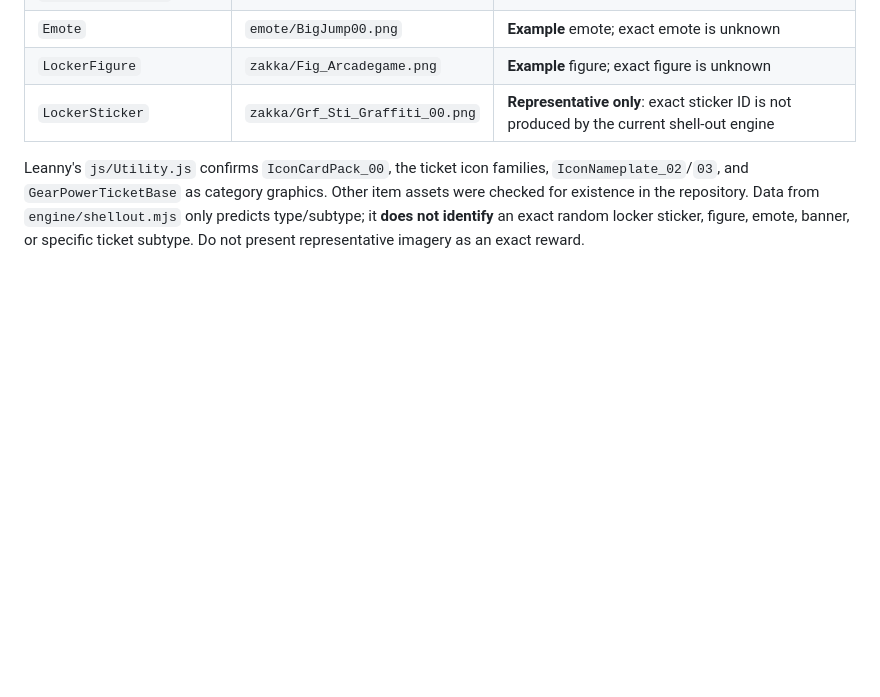
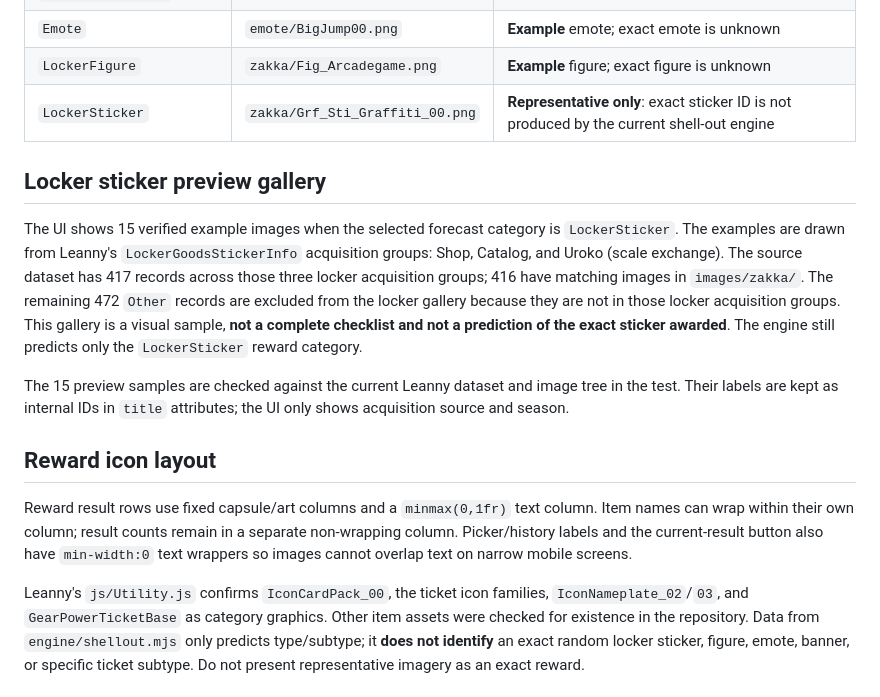
Before and after one commit to photodonga/splat-seed, a Markdown page: docs/FORECAST-ART.md, the part around the change. Rendered like a GitHub page; blank space fills up the shorter version.

Commit message:
docs: explain sticker sample gallery and icon layout

```diff
--- a/docs/FORECAST-ART.md
+++ b/docs/FORECAST-ART.md
@@ -22,6 +22,16 @@ Images are linked directly (not bundled or redistributed) from `Leanny/splat3` u
 | `LockerFigure` | `zakka/Fig_Arcadegame.png` | **Example** figure; exact figure is unknown |
 | `LockerSticker` | `zakka/Grf_Sti_Graffiti_00.png` | **Representative only**: exact sticker ID is not produced by the current shell-out engine |
 
+## Locker sticker preview gallery
+
+The UI shows 15 verified example images when the selected forecast category is `LockerSticker`. The examples are drawn from Leanny's `LockerGoodsStickerInfo` acquisition groups: Shop, Catalog, and Uroko (scale exchange). The source dataset has 417 records across those three locker acquisition groups; 416 have matching images in `images/zakka/`. The remaining 472 `Other` records are excluded from the locker gallery because they are not in those locker acquisition groups. This gallery is a visual sample, **not a complete checklist and not a prediction of the exact sticker awarded**. The engine still predicts only the `LockerSticker` reward category.
+
+The 15 preview samples are checked against the current Leanny dataset and image tree in the test. Their labels are kept as internal IDs in `title` attributes; the UI only shows acquisition source and season.
+
+## Reward icon layout
+
+Reward result rows use fixed capsule/art columns and a `minmax(0,1fr)` text column. Item names can wrap within their own column; result counts remain in a separate non-wrapping column. Picker/history labels and the current-result button also have `min-width:0` text wrappers so images cannot overlap text on narrow mobile screens.
+
 Leanny's `js/Utility.js` confirms `IconCardPack_00`, the ticket icon families, `IconNameplate_02`/`03`, and `GearPowerTicketBase` as category graphics. Other item assets were checked for existence in the repository. Data from `engine/shellout.mjs` only predicts type/subtype; it **does not identify** an exact random locker sticker, figure, emote, banner, or specific ticket subtype. Do not present representative imagery as an exact reward.
 
 ## Rights, availability and fallbacks
```
